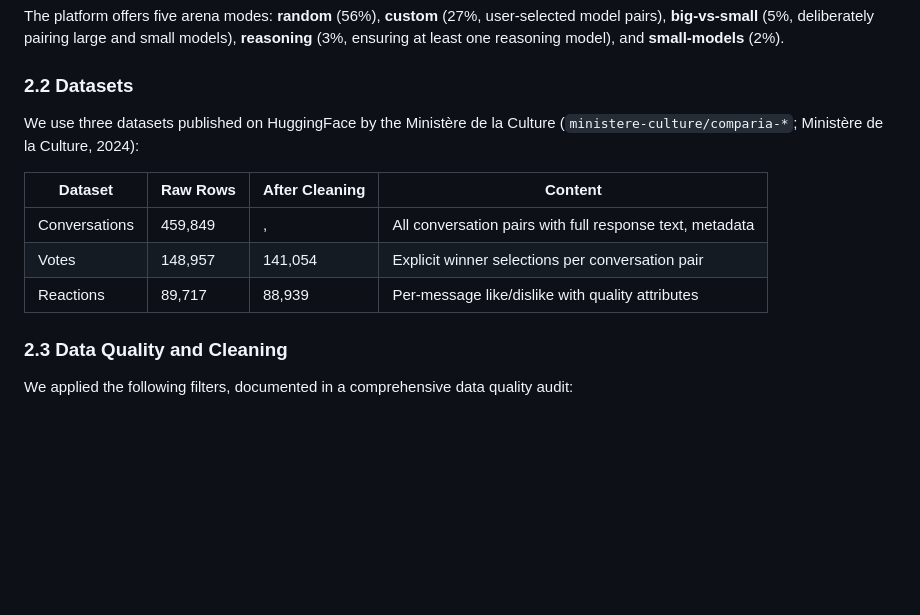
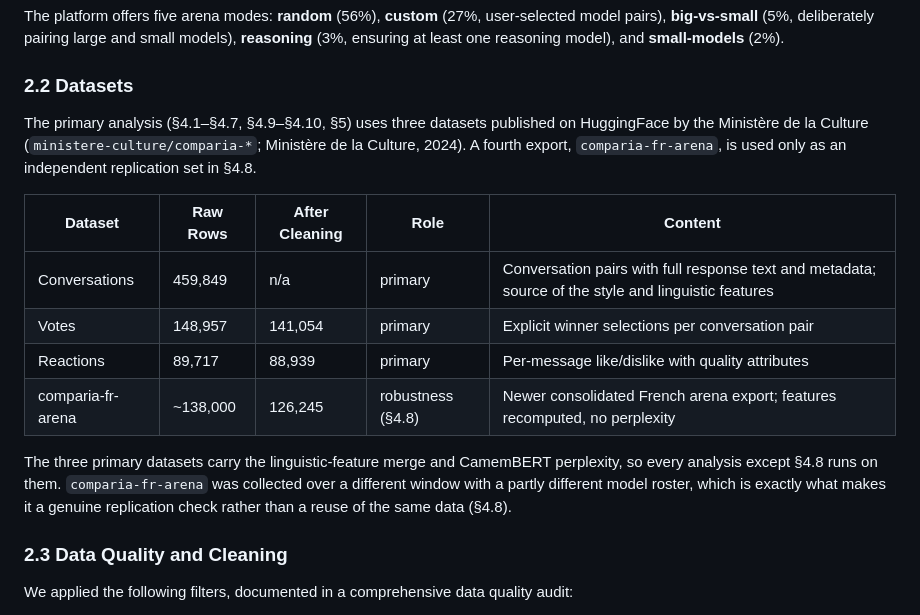
Before and after one commit to simonaszilinskas/style-control-analysis, a Markdown page: paper_draft.md, the part around the change. Rendered like a GitHub page; blank space fills up the shorter version.

Commit message:
Document comparia-fr-arena in the Data section
The paper uses four datasets, but section 2.2 listed only three and
introduced comparia-fr-arena for the first time in 4.8. Add it to the 2.2
table with an explicit role column (primary vs robustness) and note why the
three votes/reactions/conversations datasets stay primary (they carry the
linguistic-feature merge and perplexity). Also fix the broken After Cleaning
cell for Conversations.

```diff
--- a/paper_draft.md
+++ b/paper_draft.md
@@ -40,13 +40,16 @@ The platform offers five arena modes: **random** (56%), **custom** (27%, user-se
 
 ### 2.2 Datasets
 
-We use three datasets published on HuggingFace by the Ministère de la Culture (`ministere-culture/comparia-*`; Ministère de la Culture, 2024):
+The primary analysis (§4.1–§4.7, §4.9–§4.10, §5) uses three datasets published on HuggingFace by the Ministère de la Culture (`ministere-culture/comparia-*`; Ministère de la Culture, 2024). A fourth export, `comparia-fr-arena`, is used only as an independent replication set in §4.8.
 
-| Dataset | Raw Rows | After Cleaning | Content |
-|---------|----------|---------------|---------|
-| Conversations | 459,849 |, | All conversation pairs with full response text, metadata |
-| Votes | 148,957 | 141,054 | Explicit winner selections per conversation pair |
-| Reactions | 89,717 | 88,939 | Per-message like/dislike with quality attributes |
+| Dataset | Raw Rows | After Cleaning | Role | Content |
+|---------|----------|---------------|------|---------|
+| Conversations | 459,849 | n/a | primary | Conversation pairs with full response text and metadata; source of the style and linguistic features |
+| Votes | 148,957 | 141,054 | primary | Explicit winner selections per conversation pair |
+| Reactions | 89,717 | 88,939 | primary | Per-message like/dislike with quality attributes |
+| comparia-fr-arena | ~138,000 | 126,245 | robustness (§4.8) | Newer consolidated French arena export; features recomputed, no perplexity |
+
+The three primary datasets carry the linguistic-feature merge and CamemBERT perplexity, so every analysis except §4.8 runs on them. `comparia-fr-arena` was collected over a different window with a partly different model roster, which is exactly what makes it a genuine replication check rather than a reuse of the same data (§4.8).
 
 ### 2.3 Data Quality and Cleaning
 
```
